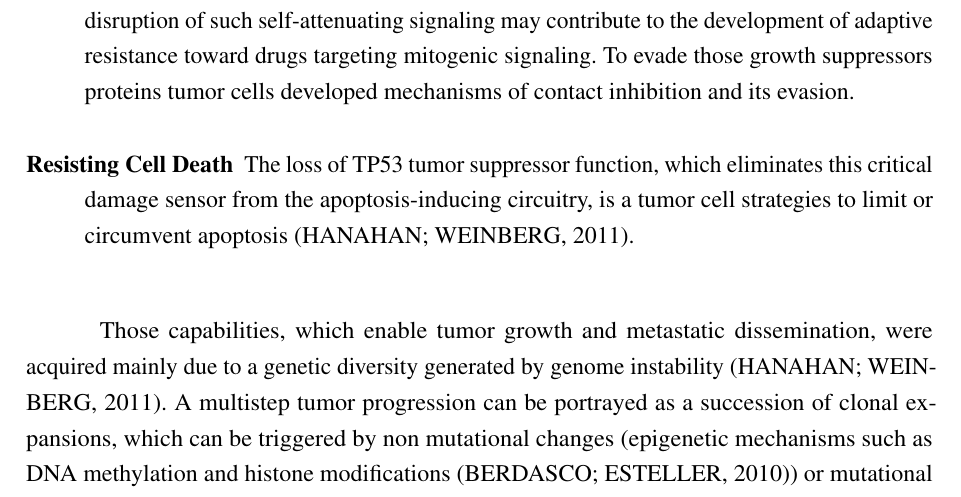
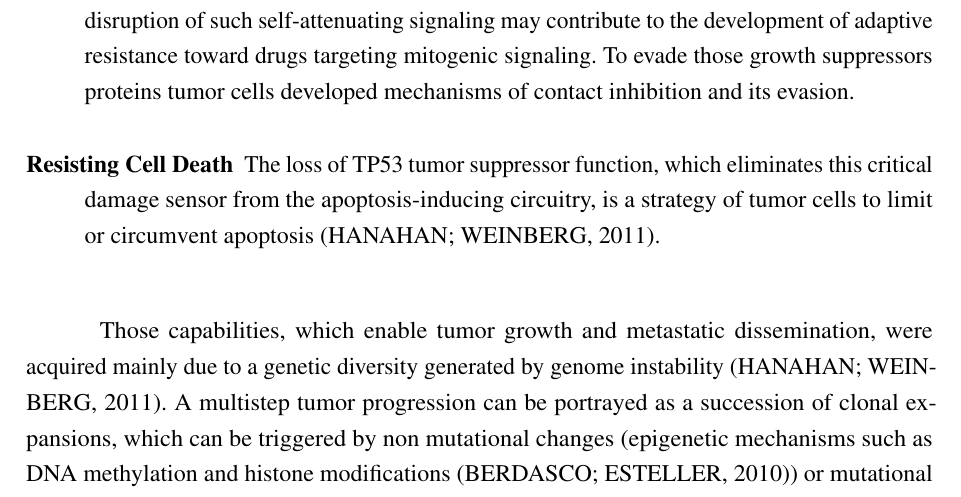
Before and after one commit to tiagochst/Thesis, a LaTeX thesis (thesis.tex, which reads tex/concepts.tex): part of page 38 of 141, cut so that both start at the same text. Compiled offline with pdfLaTeX.

Commit message:
Update concepts.tex

```diff
--- a/tex/concepts.tex
+++ b/tex/concepts.tex
@@ -36,7 +36,7 @@ If compared to normal cells, cancer cells acquired capabilities which includes s
     To evade those growth suppressors proteins tumor cells developed mechanisms of contact inhibition and its evasion.
 
     \item[Resisting Cell Death]
-    The loss of TP53 tumor suppressor function, which eliminates this critical damage sensor from the apoptosis-inducing circuitry, is a tumor cell strategies to limit or circumvent apoptosis \cite{hanahan2011hallmarks}.
+    The loss of TP53 tumor suppressor function, which eliminates this critical damage sensor from the apoptosis-inducing circuitry, is a strategy of tumor cells to limit or circumvent apoptosis \cite{hanahan2011hallmarks}.
 \end{description}
 
 Those capabilities, which enable tumor growth and metastatic dissemination, were acquired mainly due to a genetic diversity
```
